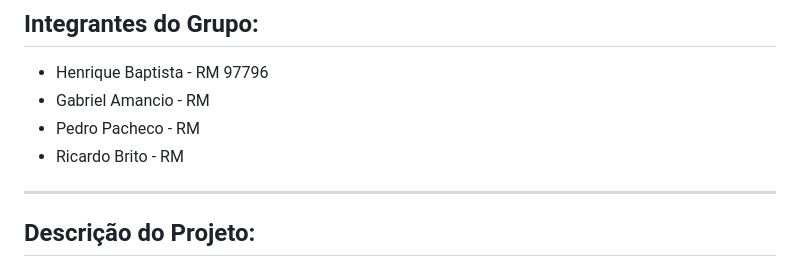
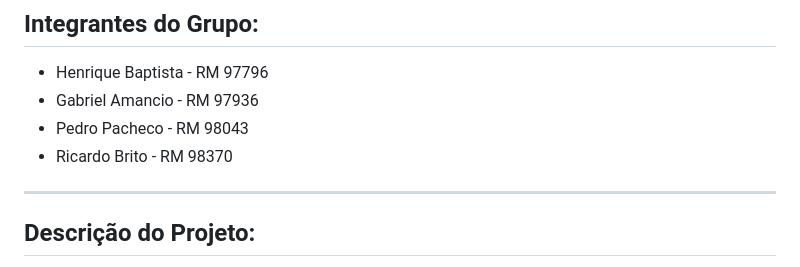
Before and after one commit to henriquebap/Python_Challenge, a Markdown page: README.md, the part around the change. GitHub-like rendering.

Commit message:
ATT README

```diff
--- a/README.md
+++ b/README.md
@@ -1,9 +1,9 @@
 ## Integrantes do Grupo:
 
 - Henrique Baptista - RM 97796
-- Gabriel Amancio - RM
-- Pedro Pacheco - RM
-- Ricardo Brito - RM
+- Gabriel Amancio - RM 97936
+- Pedro Pacheco - RM 98043
+- Ricardo Brito - RM 98370
 
 ---
 
```
